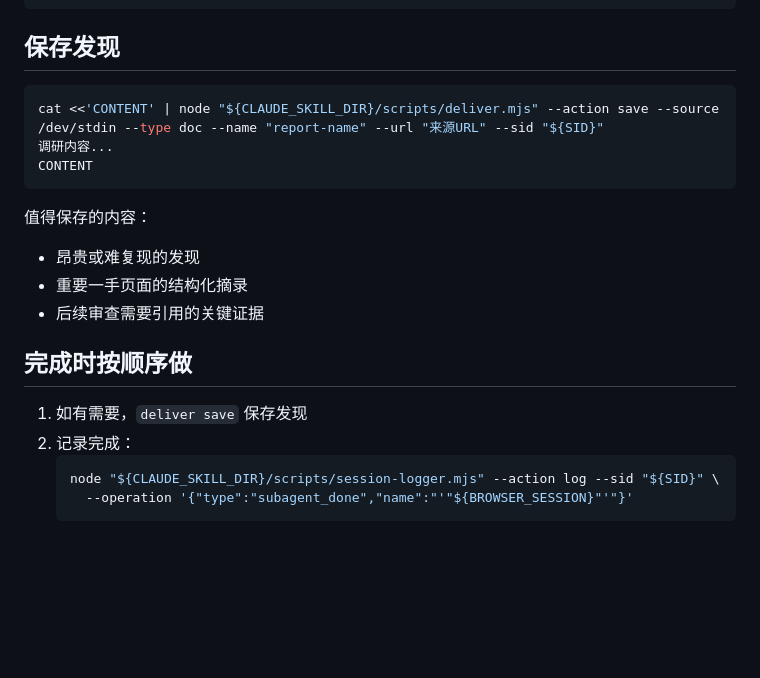
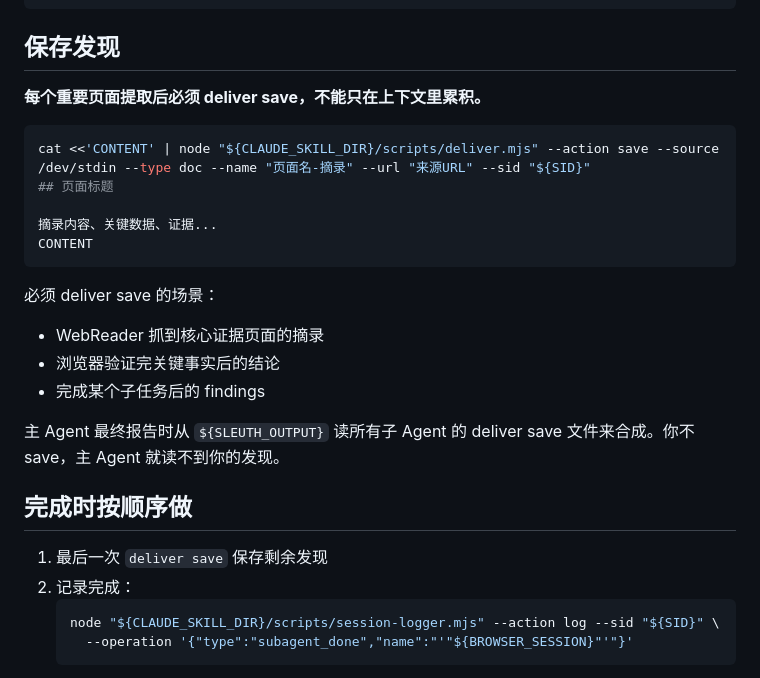
Before and after one commit to xiixiixixi/Sleuth, a Markdown page: references/subagent-guide.md, the part around the change. GitHub-like rendering; blank space fills up the shorter version.

````diff
--- a/references/subagent-guide.md
+++ b/references/subagent-guide.md
@@ -103,21 +103,27 @@ node "${CLAUDE_SKILL_DIR}/scripts/session-logger.mjs" --action log --sid "${SID}
 
 ## 保存发现
 
+**每个重要页面提取后必须 deliver save，不能只在上下文里累积。**
+
 ```bash
-cat <<'CONTENT' | node "${CLAUDE_SKILL_DIR}/scripts/deliver.mjs" --action save --source /dev/stdin --type doc --name "report-name" --url "来源URL" --sid "${SID}"
-调研内容...
+cat <<'CONTENT' | node "${CLAUDE_SKILL_DIR}/scripts/deliver.mjs" --action save --source /dev/stdin --type doc --name "页面名-摘录" --url "来源URL" --sid "${SID}"
+## 页面标题
+
+摘录内容、关键数据、证据...
 CONTENT
 ```
 
-值得保存的内容：
+必须 deliver save 的场景：
 
-- 昂贵或难复现的发现
-- 重要一手页面的结构化摘录
-- 后续审查需要引用的关键证据
+- WebReader 抓到核心证据页面的摘录
+- 浏览器验证完关键事实后的结论
+- 完成某个子任务后的 findings
+
+主 Agent 最终报告时从 `${SLEUTH_OUTPUT}` 读所有子 Agent 的 deliver save 文件来合成。你不 save，主 Agent 就读不到你的发现。
 
 ## 完成时按顺序做
 
-1. 如有需要，`deliver save` 保存发现
+1. 最后一次 `deliver save` 保存剩余发现
 2. 记录完成：
    ```bash
    node "${CLAUDE_SKILL_DIR}/scripts/session-logger.mjs" --action log --sid "${SID}" \
````
Also changed, not shown: SKILL.md (+27 -11 lines).
